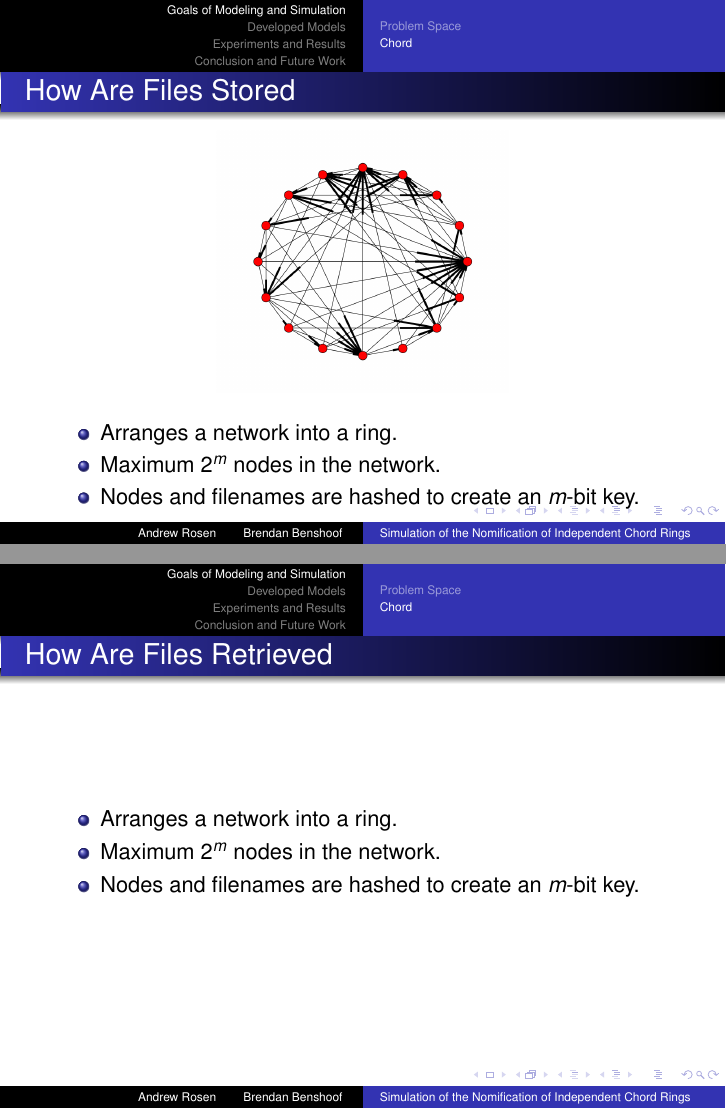
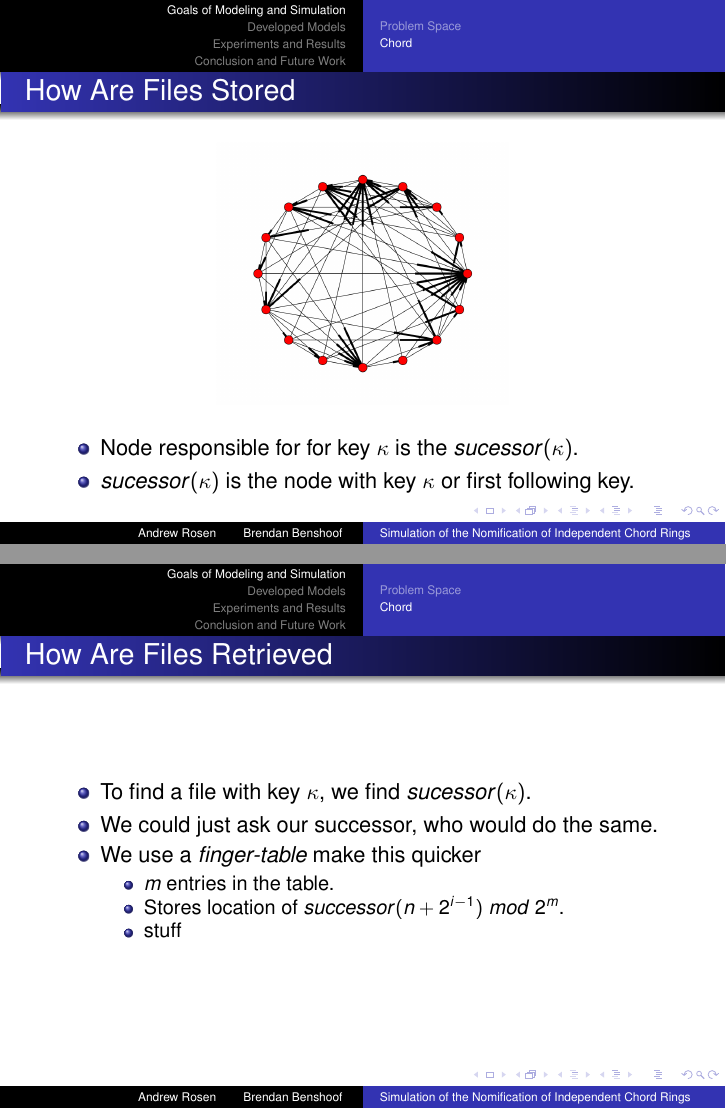
Before and after one commit to BrendanBenshoof/ChordSetupSim, LaTeX slides (presentation.tex): pages 6 and 7 of 9, joined at a grey line. Compiled offline with pdfLaTeX.

Commit message:
presentation

```diff
--- a/presentation.tex
+++ b/presentation.tex
@@ -85,9 +85,8 @@
 \begin{frame}{How Are Files Stored}
 \begin{center}\includegraphics[scale=0.25]{chordreal}\end{center}
 	\begin{itemize}
-		\item Arranges a network into a ring.
-		\item Maximum $2^m$ nodes in the network.
-		\item Nodes and filenames are hashed to create an $m$-bit key.
+		\item Node responsible for for key $\kappa$ is the $sucessor(\kappa)$.
+		\item $sucessor(\kappa)$ is the node with key $\kappa$ or first following key.
 	\end{itemize}
 
 \end{frame}
@@ -95,9 +94,14 @@
 
 \begin{frame}{How Are Files Retrieved}
 	\begin{itemize}
-		\item Arranges a network into a ring.
-		\item Maximum $2^m$ nodes in the network.
-		\item Nodes and filenames are hashed to create an $m$-bit key.
+		\item To find a file with key $\kappa$, we find $sucessor(\kappa)$.
+		\item We could just ask our successor, who would do the same.
+		\item We use a \emph{finger-table} make this quicker
+		\begin{itemize}
+			\item $m$ entries in the table.
+			\item Stores location of $successor(n+2^{i-1})$ $mod$ $2^m$.
+			\item stuff
+		\end{itemize}
 	\end{itemize}
 
 \end{frame}
```
Also changed, not shown: presentation.pdf, 2 other files.
